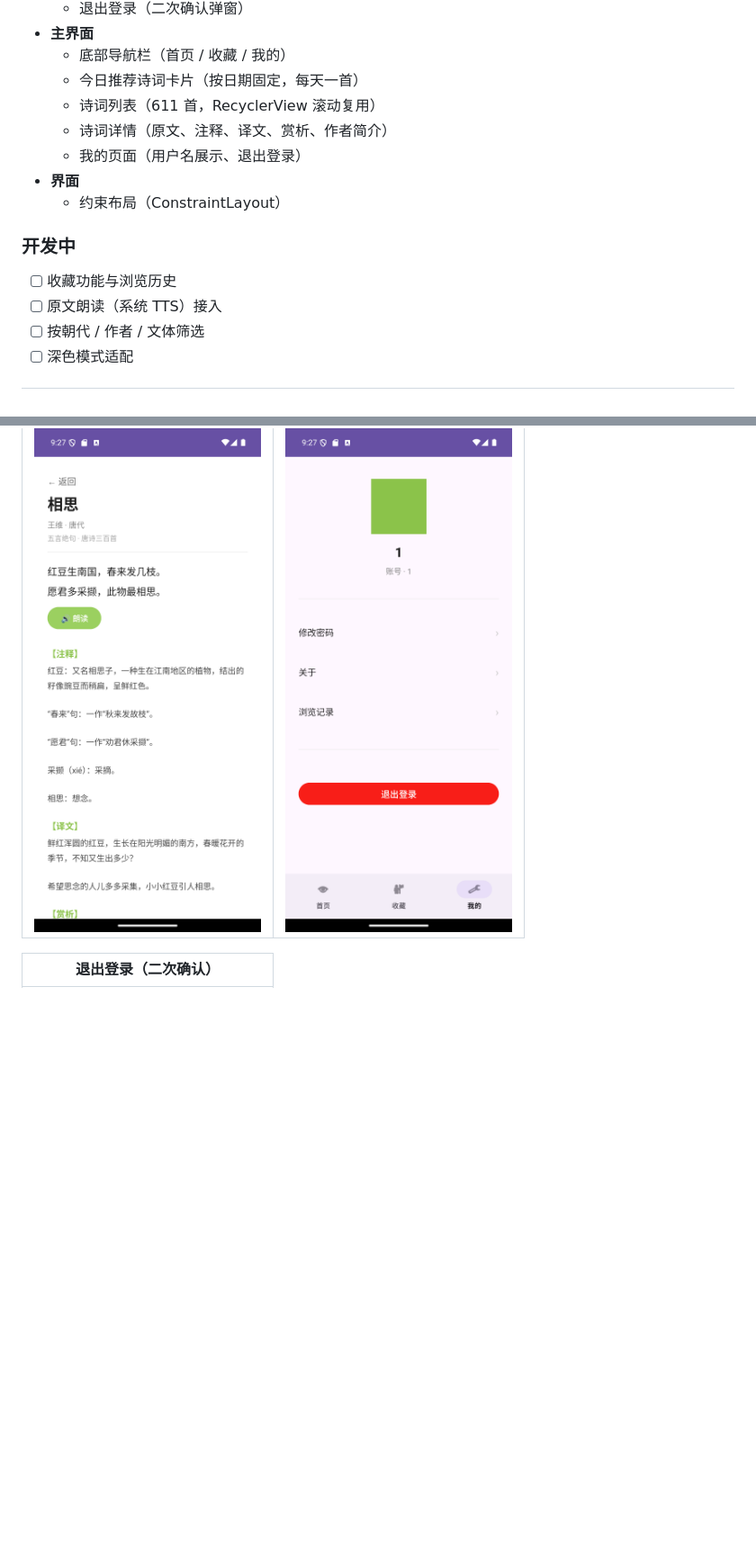
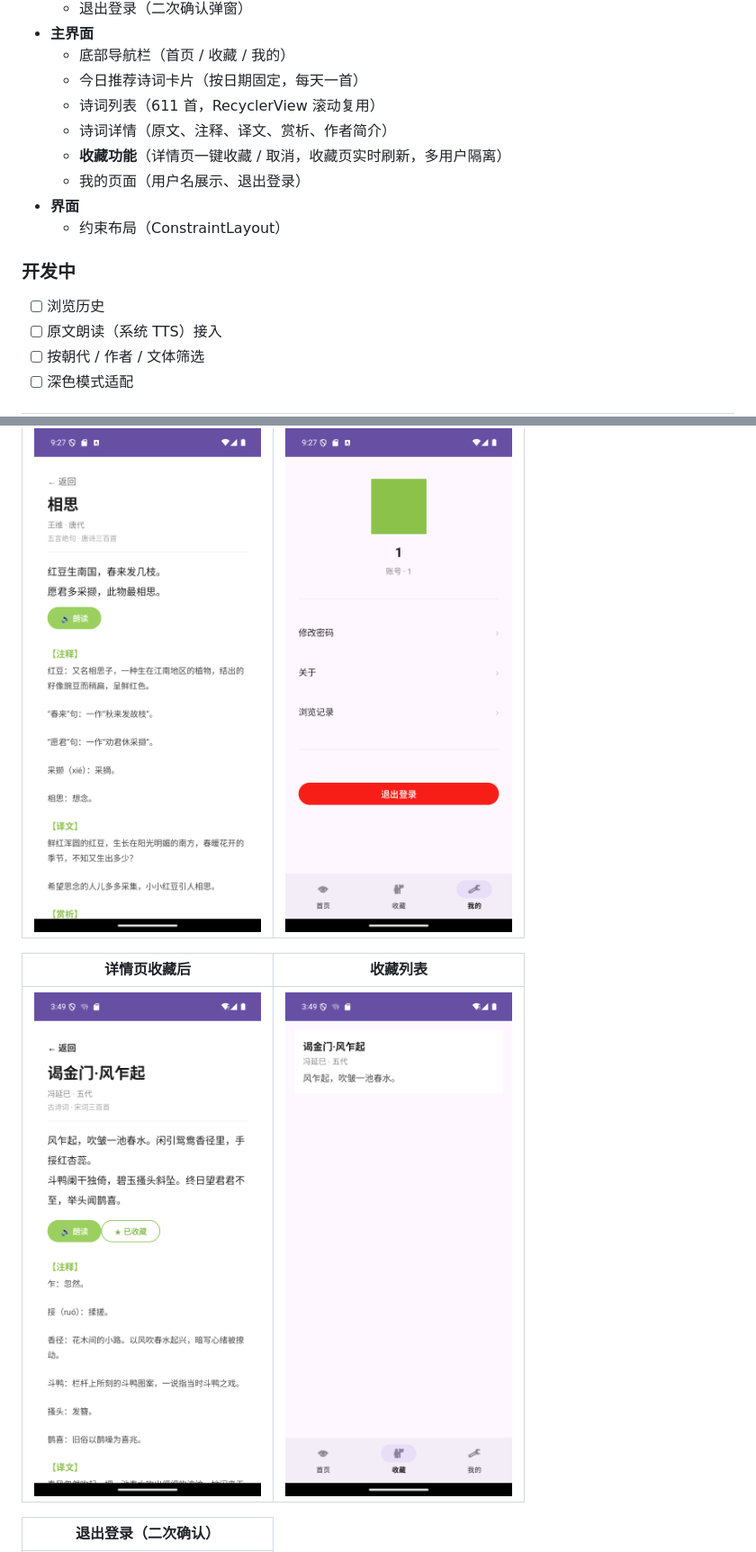
Before and after one commit to Creede-Riel/PoemApp, a Markdown page: README.md, 2 parts joined by grey strips. Shown at 90% size. Rendered like a GitHub page; pictures changed too: screenshots/detail_fav.png (added), screenshots/favorite.png (added); blank space fills up the shorter version.

Commit message:
完成收藏功能：favorite 表、详情页收藏按钮、收藏列表页；更新 README 截图

```diff
--- a/README.md
+++ b/README.md
@@ -20,13 +20,14 @@
   - 今日推荐诗词卡片（按日期固定，每天一首）
   - 诗词列表（611 首，RecyclerView 滚动复用）
   - 诗词详情（原文、注释、译文、赏析、作者简介）
+  - **收藏功能**（详情页一键收藏 / 取消，收藏页实时刷新，多用户隔离）
   - 我的页面（用户名展示、退出登录）
 - **界面**
   - 约束布局（ConstraintLayout）
 
 ### 开发中
 
-- [ ] 收藏功能与浏览历史
+- [ ] 浏览历史
 - [ ] 原文朗读（系统 TTS）接入
 - [ ] 按朝代 / 作者 / 文体筛选
 - [ ] 深色模式适配
@@ -42,6 +43,10 @@
 | 诗词详情 | 我的 |
 |---|---|
 | ![详情](screenshots/detail.png) | ![我的](screenshots/profile.png) |
+
+| 详情页收藏后 | 收藏列表 |
+|---|---|
+| ![收藏详情](screenshots/detail_fav.png) | ![收藏列表](screenshots/favorite.png) |
 
 | 退出登录（二次确认） |
 |---|
```
Also changed, not shown: other parts of README.md (+1 -0 lines), 6 other files.
